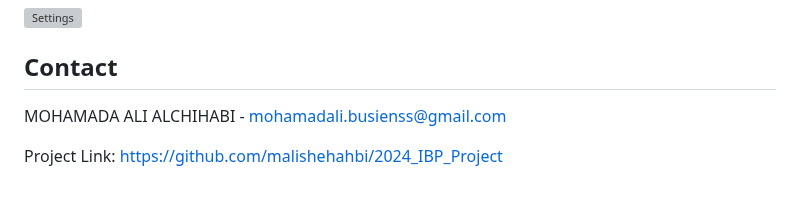
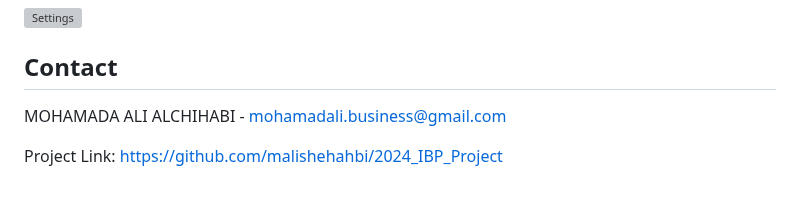
Before and after one commit to malishehahbi/2024_IBP_Project, a Markdown page: README.md, the part around the change. Rendered like a GitHub page; grey boxes are pictures that could not be loaded.

```diff
--- a/README.md
+++ b/README.md
@@ -50,6 +50,6 @@ This project leverages the power of **XAMPP**, **PHP**, and **MySQL** to deliver
 
 ## Contact
 
-MOHAMADA ALI ALCHIHABI - [mohamadali.busienss@gmail.com](mailto:mohamadali.busienss@gmail.com)
+MOHAMADA ALI ALCHIHABI - [mohamadali.business@gmail.com](mailto:mohamadali.business@gmail.com)
 
 Project Link: [https://github.com/malishehahbi/2024_IBP_Project](https://github.com/malishehahbi/2024_IBP_Project)
```
